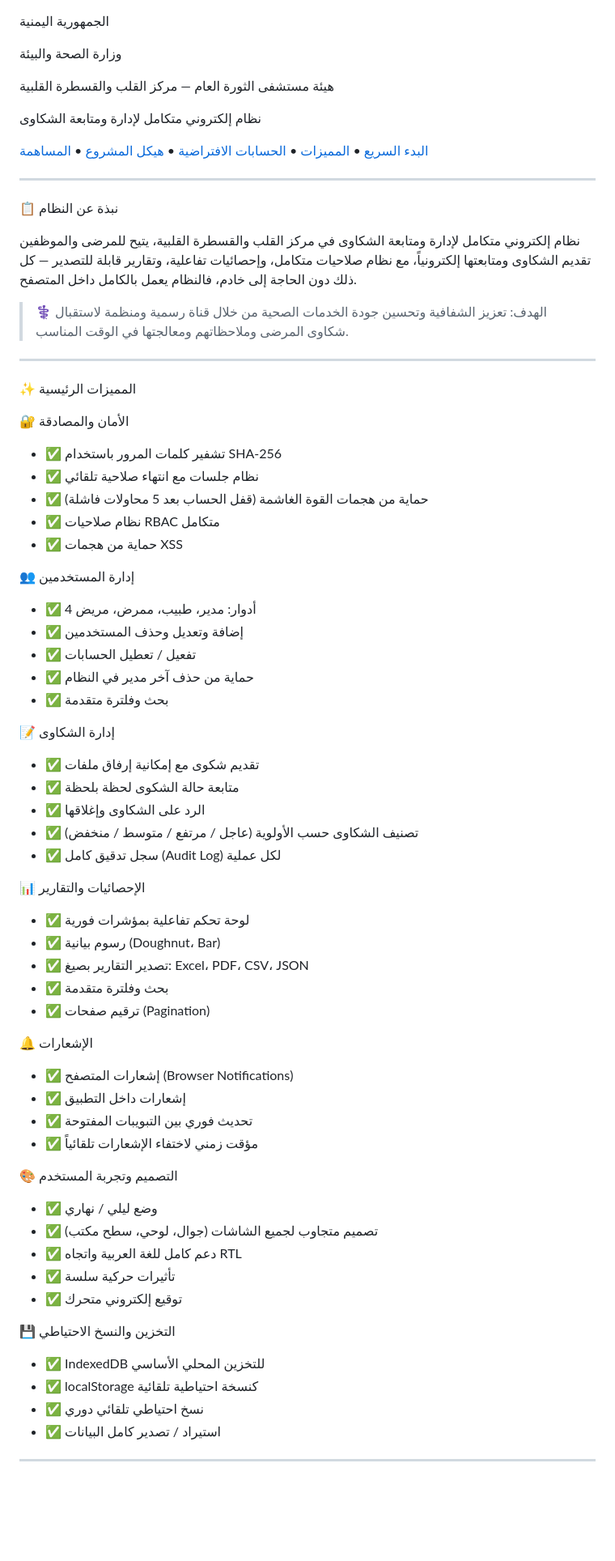
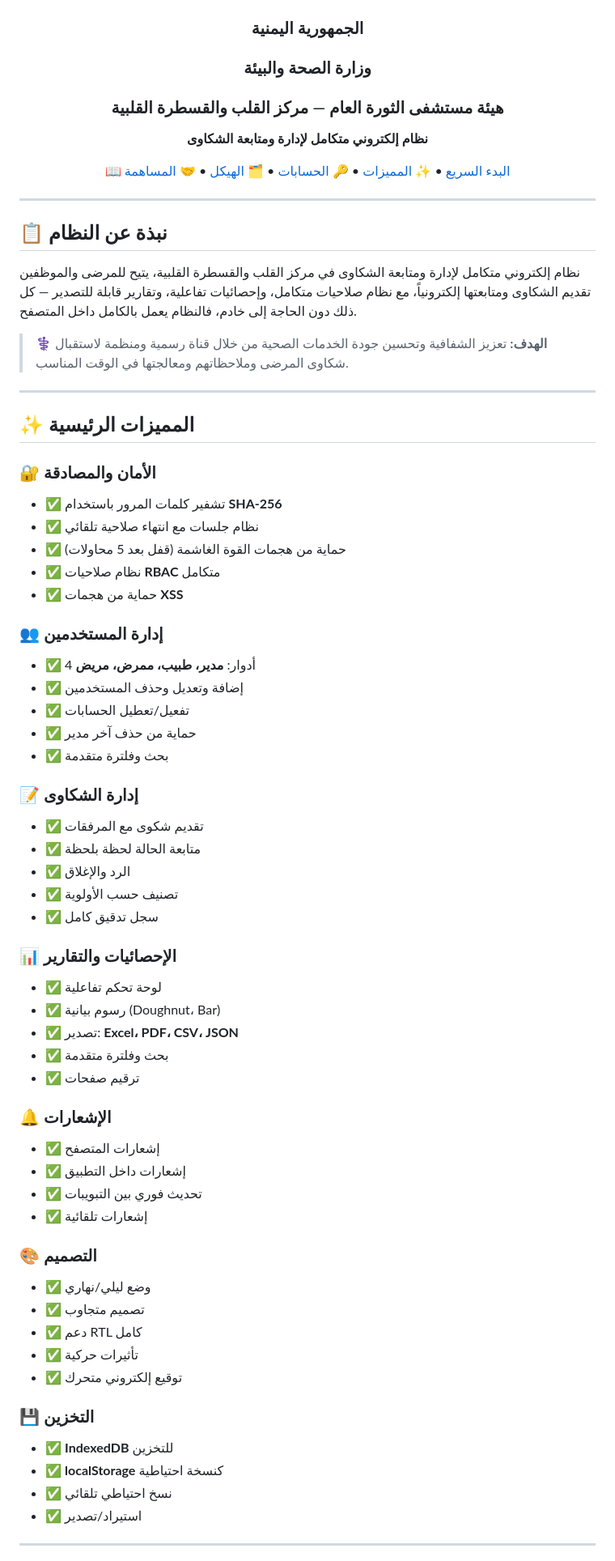
Before and after one commit to kaidngat4-droid/crispy-happiness, a Markdown page: README.md, the part around one of its changes. Shown at 81% size. Drawn GitHub-style; blank space fills up the shorter version.

Commit message:
Refactor README.md for improved clarity and structure
Updated formatting and structure of the README file, including headings, badges, and sections for better readability.

```diff
--- a/README.md
+++ b/README.md
@@ -5,74 +9,74 @@
 ![Language](https://img.shields.io/badge/اللغة-Arabic-D4AF37?style=for-the-badge)
 ![License](https://img.shields.io/badge/الترخيص-MIT-39FF14?style=for-the-badge)
 
-الجمهورية اليمنية
+### الجمهورية اليمنية
+### وزارة الصحة والبيئة
+### هيئة مستشفى الثورة العام — مركز القلب والقسطرة القلبية
 
-وزارة الصحة والبيئة
+**نظام إلكتروني متكامل لإدارة ومتابعة الشكاوى**
 
-هيئة مستشفى الثورة العام — مركز القلب والقسطرة القلبية
+[📖 البدء السريع](#-التشغيل-السريع) • [✨ المميزات](#-المميزات-الرئيسية) • [🔑 الحسابات](#-الحسابات-الافتراضية) • [🗂️ الهيكل](#-هيكل-المشروع) • [🤝 المساهمة](#-المساهمة)
 
-نظام إلكتروني متكامل لإدارة ومتابعة الشكاوى
-
-[البدء السريع](#-التشغيل-السريع) • [المميزات](#-المميزات-الرئيسية) • [الحسابات الافتراضية](#-الحسابات-الافتراضية) • [هيكل المشروع](#-هيكل-المشروع) • [المساهمة](#-المساهمة)
+</div>
 
 ---
 
-📋 نبذة عن النظام
+## 📋 نبذة عن النظام
 
 نظام إلكتروني متكامل لإدارة ومتابعة الشكاوى في مركز القلب والقسطرة القلبية، يتيح للمرضى والموظفين تقديم الشكاوى ومتابعتها إلكترونياً، مع نظام صلاحيات متكامل، وإحصائيات تفاعلية، وتقارير قابلة للتصدير — كل ذلك دون الحاجة إلى خادم، فالنظام يعمل بالكامل داخل المتصفح.
 
-> ⚕️ الهدف: تعزيز الشفافية وتحسين جودة الخدمات الصحية من خلال قناة رسمية ومنظمة لاستقبال شكاوى المرضى وملاحظاتهم ومعالجتها في الوقت المناسب.
+> ⚕️ **الهدف:** تعزيز الشفافية وتحسين جودة الخدمات الصحية من خلال قناة رسمية ومنظمة لاستقبال شكاوى المرضى وملاحظاتهم ومعالجتها في الوقت المناسب.
 
 ---
 
-✨ المميزات الرئيسية
+## ✨ المميزات الرئيسية
 
-🔐 الأمان والمصادقة
-- ✅ تشفير كلمات المرور باستخدام SHA-256
+### 🔐 الأمان والمصادقة
+- ✅ تشفير كلمات المرور باستخدام **SHA-256**
 - ✅ نظام جلسات مع انتهاء صلاحية تلقائي
-- ✅ حماية من هجمات القوة الغاشمة (قفل الحساب بعد 5 محاولات فاشلة)
-- ✅ نظام صلاحيات RBAC متكامل
-- ✅ حماية من هجمات XSS
+- ✅ حماية من هجمات القوة الغاشمة (قفل بعد 5 محاولات)
+- ✅ نظام صلاحيات **RBAC** متكامل
+- ✅ حماية من هجمات **XSS**
 
-👥 إدارة المستخدمين
-- ✅ 4 أدوار: مدير، طبيب، ممرض، مريض
+### 👥 إدارة المستخدمين
+- ✅ 4 أدوار: **مدير، طبيب، ممرض، مريض**
 - ✅ إضافة وتعديل وحذف المستخدمين
-- ✅ تفعيل / تعطيل الحسابات
-- ✅ حماية من حذف آخر مدير في النظام
+- ✅ تفعيل/تعطيل الحسابات
+- ✅ حماية من حذف آخر مدير
 - ✅ بحث وفلترة متقدمة
 
-📝 إدارة الشكاوى
-- ✅ تقديم شكوى مع إمكانية إرفاق ملفات
-- ✅ متابعة حالة الشكوى لحظة بلحظة
-- ✅ الرد على الشكاوى وإغلاقها
-- ✅ تصنيف الشكاوى حسب الأولوية (عاجل / مرتفع / متوسط / منخفض)
-- ✅ سجل تدقيق كامل (Audit Log) لكل عملية
+### 📝 إدارة الشكاوى
+- ✅ تقديم شكوى مع المرفقات
+- ✅ متابعة الحالة لحظة بلحظة
+- ✅ الرد والإغلاق
+- ✅ تصنيف حسب الأولوية
+- ✅ سجل تدقيق كامل
 
-📊 الإحصائيات والتقارير
-- ✅ لوحة تحكم تفاعلية بمؤشرات فورية
+### 📊 الإحصائيات والتقارير
+- ✅ لوحة تحكم تفاعلية
 - ✅ رسوم بيانية (Doughnut، Bar)
-- ✅ تصدير التقارير بصيغ: Excel، PDF، CSV، JSON
+- ✅ تصدير: **Excel، PDF، CSV، JSON**
 - ✅ بحث وفلترة متقدمة
-- ✅ ترقيم صفحات (Pagination)
+- ✅ ترقيم صفحات
 
-🔔 الإشعارات
-- ✅ إشعارات المتصفح (Browser Notifications)
+### 🔔 الإشعارات
+- ✅ إشعارات المتصفح
 - ✅ إشعارات داخل التطبيق
-- ✅ تحديث فوري بين التبويبات المفتوحة
-- ✅ مؤقت زمني لاختفاء الإشعارات تلقائياً
+- ✅ تحديث فوري بين التبويبات
+- ✅ إشعارات تلقائية
 
-🎨 التصميم وتجربة المستخدم
-- ✅ وضع ليلي / نهاري
-- ✅ تصميم متجاوب لجميع الشاشات (جوال، لوحي، سطح مكتب)
-- ✅ دعم كامل للغة العربية واتجاه RTL
-- ✅ تأثيرات حركية سلسة
+### 🎨 التصميم
+- ✅ وضع ليلي/نهاري
+- ✅ تصميم متجاوب
+- ✅ دعم RTL كامل
+- ✅ تأثيرات حركية
 - ✅ توقيع إلكتروني متحرك
 
-💾 التخزين والنسخ الاحتياطي
-- ✅ IndexedDB للتخزين المحلي الأساسي
-- ✅ localStorage كنسخة احتياطية تلقائية
-- ✅ نسخ احتياطي تلقائي دوري
-- ✅ استيراد / تصدير كامل البيانات
+### 💾 التخزين
+- ✅ **IndexedDB** للتخزين
+- ✅ **localStorage** كنسخة احتياطية
+- ✅ نسخ احتياطي تلقائي
+- ✅ استيراد/تصدير
 
 ---
 
```
Also changed, not shown: other parts of README.md (+22 -134 lines).
